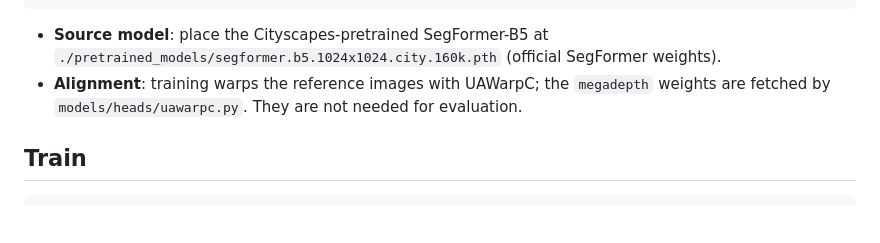
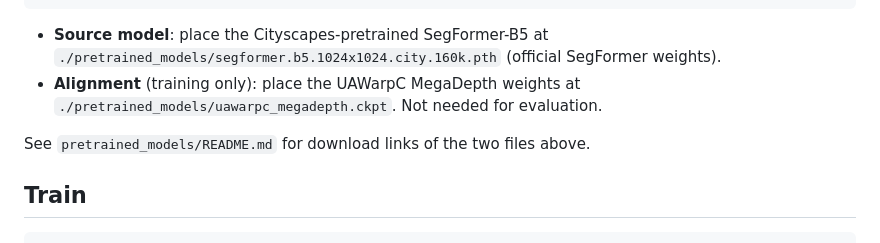
Before and after one commit to sohyun-l/frest, a Markdown page: README.md, the part around the change. Drawn GitHub-style; blank space fills up the shorter version.

Commit message:
Clarify alignment weight placement in README (local path, not auto-download)

```diff
--- a/README.md
+++ b/README.md
@@ -52,9 +52,10 @@ $DATA_DIR/
 - **Source model**: place the Cityscapes-pretrained SegFormer-B5 at
   `./pretrained_models/segformer.b5.1024x1024.city.160k.pth`
   (official SegFormer weights).
-- **Alignment**: training warps the reference images with UAWarpC; the
-  `megadepth` weights are fetched by `models/heads/uawarpc.py`. They are not
-  needed for evaluation.
+- **Alignment** (training only): place the UAWarpC MegaDepth weights at
+  `./pretrained_models/uawarpc_megadepth.ckpt`. Not needed for evaluation.
+
+See `pretrained_models/README.md` for download links of the two files above.
 
 ## Train
 
```
